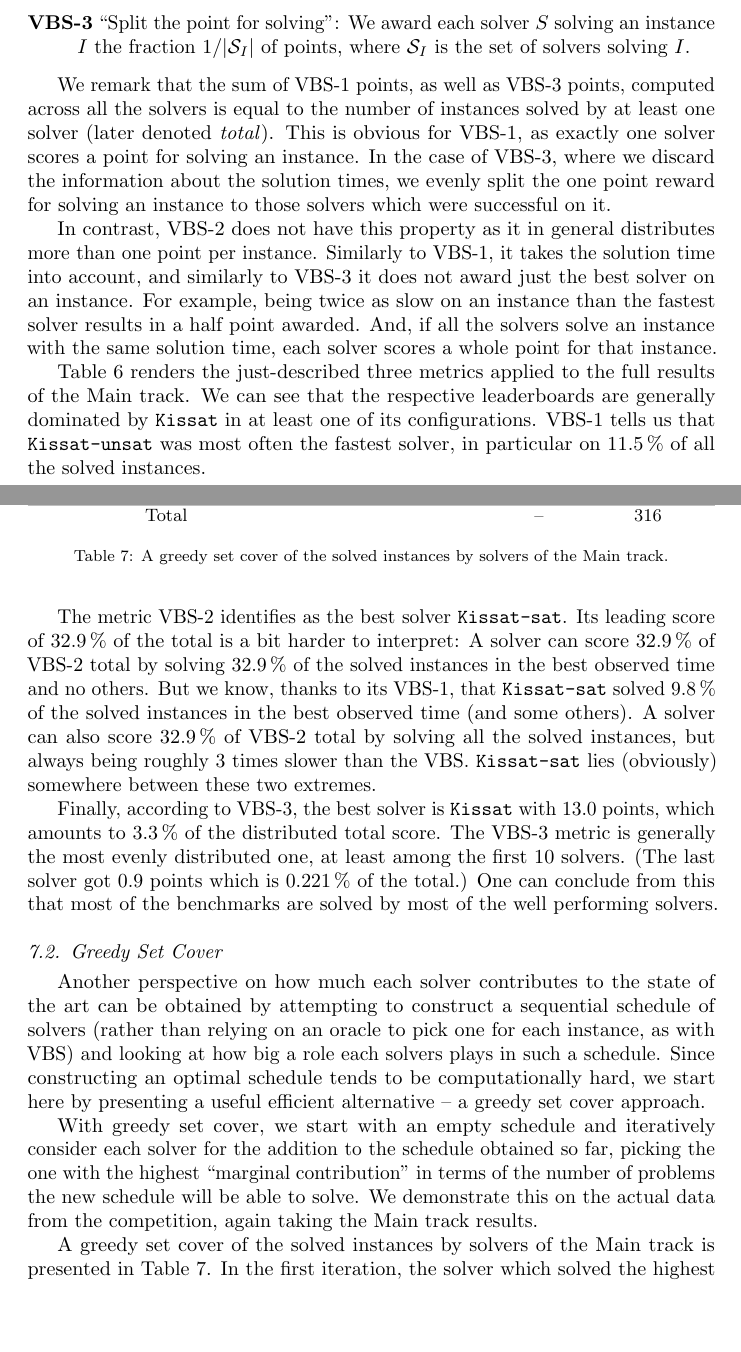
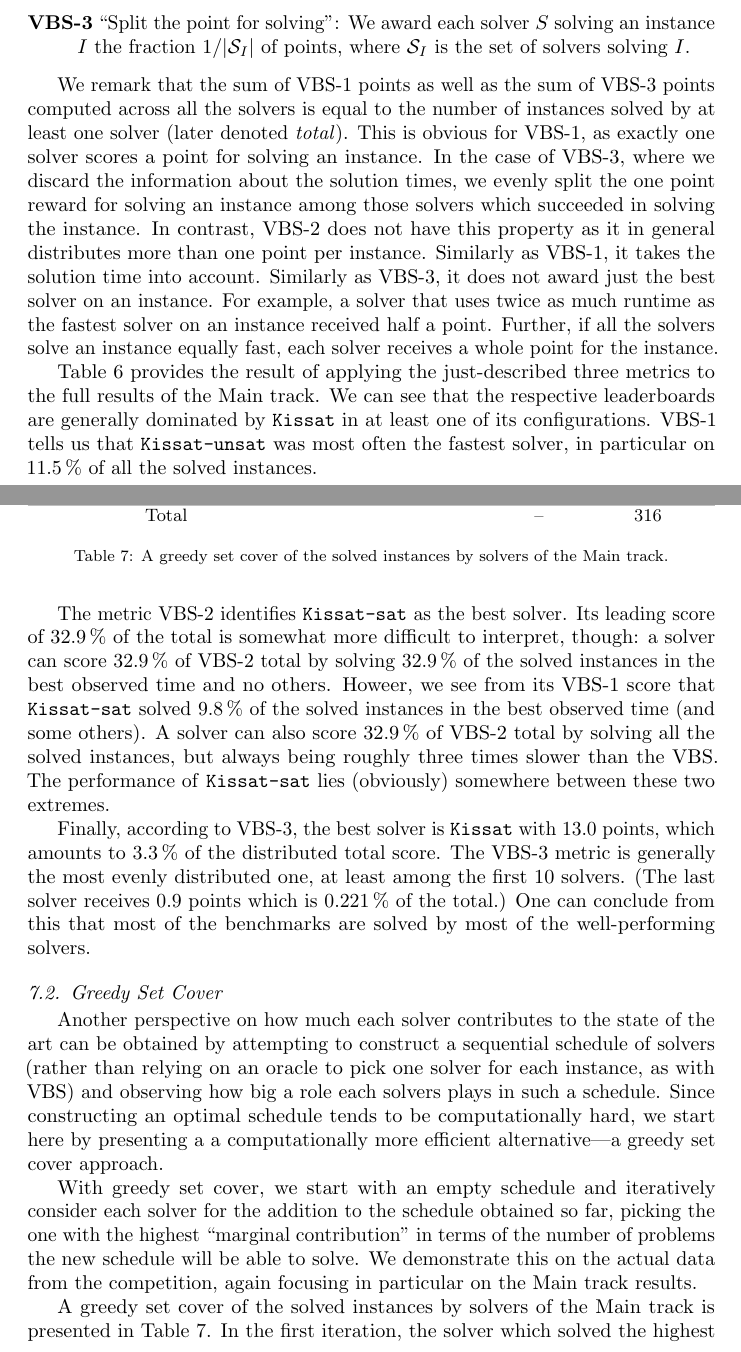
Before and after one commit to satcompetition/2020, a LaTeX paper (paper/main.tex): two parts of pages 26 and 27 of 44, joined at a grey line, cut so that both start at the same text, the shorter picture padded with empty space. Compiled offline with pdfLaTeX.

Commit message:
going through sect 7...

```diff
--- a/paper/main.tex
+++ b/paper/main.tex
@@ -1404,25 +1404,24 @@ For each solver we count the number of times, it was the fastest to solve an ins
 ``Time aware, but proportional'':
 A solver $S$ solving an instance $I$ in time $T^S_I$ accrues
 the following fraction of a point for solving $I$:
-$T^\mathit{VBS}_I/T^S_I$, where $T^\mathit{VBS}_I$ is the solution time of the best solver on $I$.
+$T^\mathit{VBS}_I/T^S_I$, where $T^\mathit{VBS}_I$ is the runtime of the best solver on $I$.
 \item[VBS-3]
 ``Split the point for solving'':
 We award each solver $S$ solving an instance $I$ the fraction $1/|\mathcal{S}_I|$ of points, where
 $\mathcal{S}_I$ is the set of solvers solving $I$.
 \end{description}
 
-We remark that the sum of VBS-1 points, as well as VBS-3 points, computed across all the solvers
+We remark that the sum of VBS-1 points as well as the sum of VBS-3 points computed across all the solvers
 is equal to the number of instances solved by at least one solver (later denoted \emph{total}).
 This is obvious for VBS-1, as exactly one solver scores a point for solving an instance.
 In the case of VBS-3, where we discard the information about the solution times,
-we evenly split the one point reward for solving an instance to those solvers which were successful on it.
-
+we evenly split the one point reward for solving an instance among those solvers which succeeded in solving the instance.
 In contrast, VBS-2 does not have this property as it in general distributes more than one point per instance.
-Similarly to VBS-1, it takes the solution time into account,
-and similarly to VBS-3 it does not award just the best solver on an instance.
-For example, being twice as slow on an instance than the fastest solver results in a half point awarded.
-And, if all the solvers solve an instance with the same solution time,
-each solver scores a whole point for that instance.
+Similarly as VBS-1, it takes the solution time into account.
+Similarly as VBS-3, it does not award just the best solver on an instance.
+For example, a solver that uses twice as much runtime as  the fastest solver on an instance received half a point.
+Further, if all the solvers solve an instance equally fast,
+each solver receives a whole point for the instance.
 
 \begin{table}
 %\setlength\tabcolsep{1.5pt}
@@ -1592,42 +1591,42 @@ Each table shows the first ten solvers sorted according to the respective metric
 %\end{table}
 %\todo{Probably hide tab:vbsMainSAT and tab:vbsMainUNSAT.}
 
-Table~\ref{tab:vbsMainALL} renders the just-described three metrics applied
+Table~\ref{tab:vbsMainALL} provides the result of applying the just-described three metrics
 to the full results of the Main track. We can see that the respective leaderboards
 are generally dominated by \solver{Kissat} in at least one of its configurations.
 VBS-1 tells us that \solver{Kissat-unsat} was most often the fastest solver,
 in particular on \SI{11.5}{\percent} of all the solved instances.
 
-The metric VBS-2 identifies as the best solver \solver{Kissat-sat}. Its leading score of \SI{32.9}{\percent} of the total
-is a bit harder to interpret: A solver can score \SI{32.9}{\percent} of VBS-2 total
+The metric VBS-2 identifies \solver{Kissat-sat} as the best solver. Its leading score of \SI{32.9}{\percent} of the total
+is somewhat more difficult to interpret, though: a solver can score \SI{32.9}{\percent} of VBS-2 total
 by solving \SI{32.9}{\percent} of the solved instances in the best observed time
-and no others. But we know, thanks to its VBS-1, that \solver{Kissat-sat} solved \SI{9.8}{\percent}
+and no others. Howeer,  we see from its VBS-1 score that \solver{Kissat-sat} solved \SI{9.8}{\percent}
 of the solved instances in the best observed time (and some others).
 A solver can also score \SI{32.9}{\percent} of VBS-2 total by solving all the solved instances,
-but always being roughly 3 times slower than the VBS.
-\solver{Kissat-sat} lies (obviously) somewhere between these two extremes.
+but always being roughly three times slower than the VBS.
+The performance of \solver{Kissat-sat} lies (obviously) somewhere between these two extremes.
 
 Finally, according to VBS-3, the best solver is \solver{Kissat} with 13.0 points,
 which amounts to \SI{3.3}{\percent} of the distributed total score.
 The VBS-3 metric is generally the most evenly distributed one,
 at least among the first 10 solvers.
-(The last solver got 0.9 points which is \SI{0.221}{\percent} of the total.)
+(The last solver receives 0.9 points which is \SI{0.221}{\percent} of the total.)
 One can conclude from this that most of the benchmarks are solved
-by most of the well performing solvers.
+by most of the well-performing solvers.
 
 \subsection{Greedy Set Cover}
 Another perspective on how much each solver contributes to the state of the art
 can be obtained by attempting to construct a sequential schedule of solvers
-(rather than relying on an oracle to pick one for each instance, as with VBS)
-and looking at how big a role each solvers plays in such a schedule. Since constructing
+(rather than relying on an oracle to pick one solver for each instance, as with VBS)
+and observing how big a role each solvers plays in such a schedule. Since constructing
 an optimal schedule tends to be computationally hard, we start here by
-presenting a useful efficient alternative -- a greedy set cover approach.
+presenting a a computationally more efficient alternative---a greedy set cover approach.
 
 With greedy set cover, we start with an empty schedule and iteratively consider
 each solver for the addition to the schedule obtained so far, picking the one
 with the highest ``marginal contribution'' in terms of the number of problems
 the new schedule will be able to solve. We demonstrate this on
-the actual data from the competition, again taking the Main track results.
+the actual data from the competition, again focusing in particular on the Main track results.
 
 \begin{table}
 \centering\small
```
Also changed, not shown: paper/main.tex (4 more changed lines).
